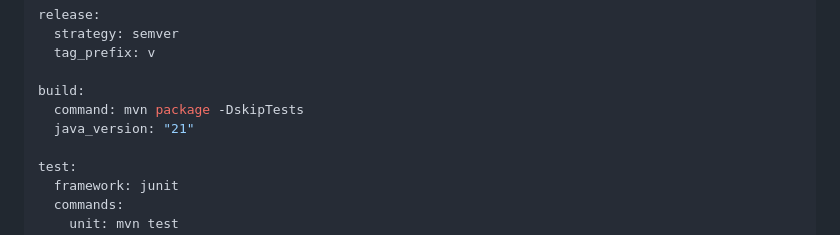
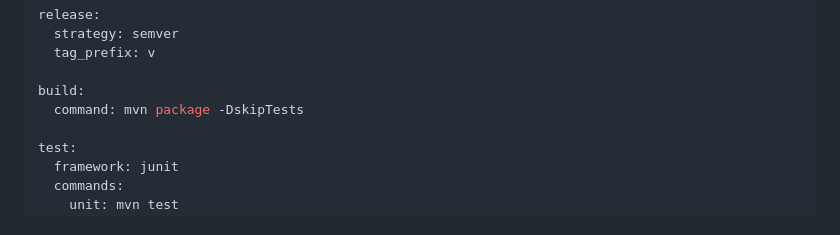
Before and after one commit to getbrik/brik, a Markdown page: docs/reference.md, the part around the change. GitHub-like rendering.

```diff
--- a/docs/reference.md
+++ b/docs/reference.md
@@ -147,7 +147,6 @@ release:
 
 build:
   command: mvn package -DskipTests
-  java_version: "21"
 
 test:
   framework: junit
```
Also changed, not shown: 1 other file.
